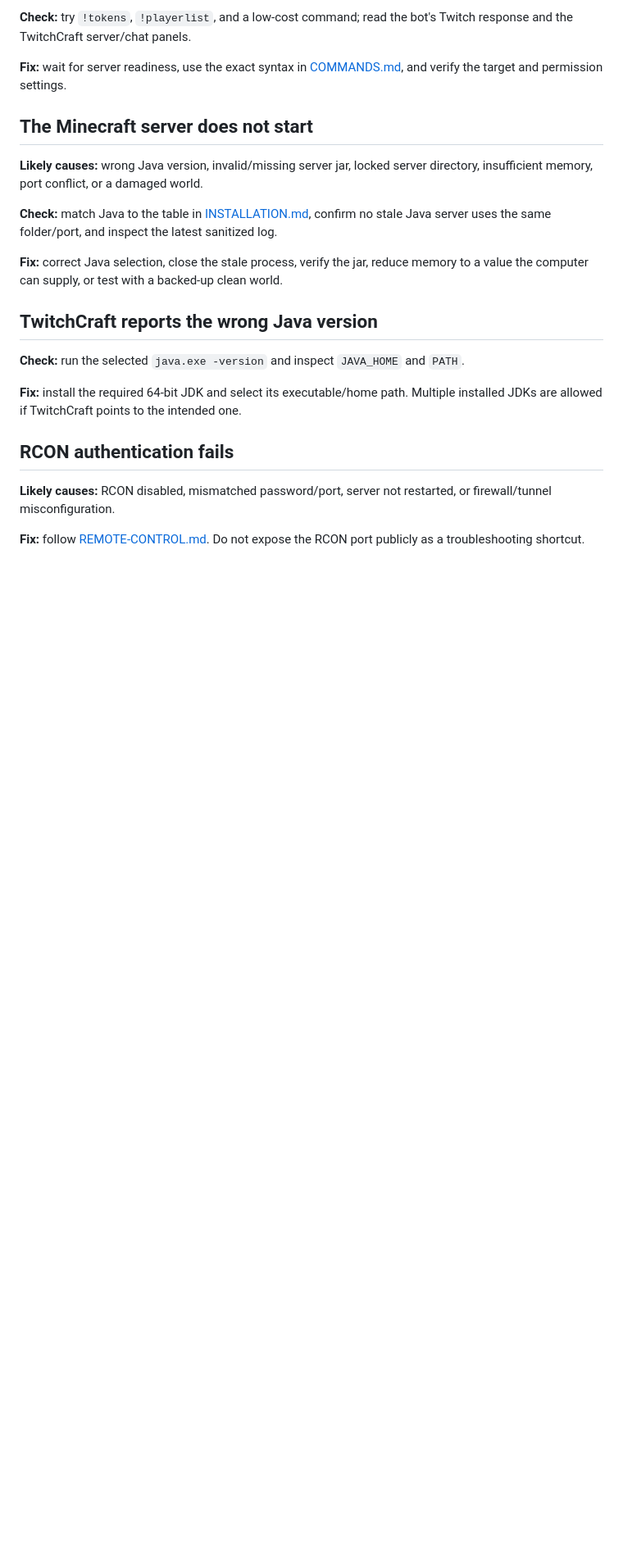
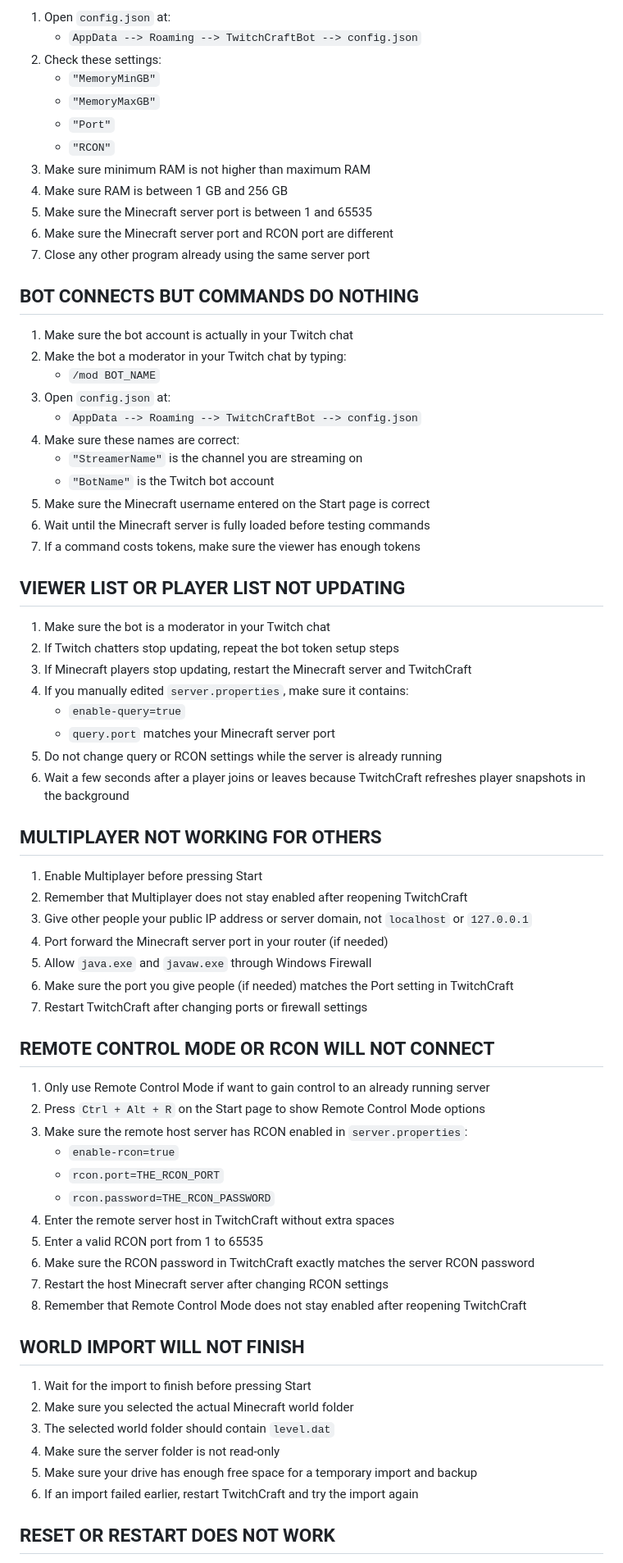
Before and after one commit to AntnyGamer/TwitchCraft, a Markdown page: docs/TROUBLESHOOTING.md, the part around one of its changes. Shown at 82% size. Drawn GitHub-style; blank space fills up the shorter version.

```diff
--- a/docs/TROUBLESHOOTING.md
+++ b/docs/TROUBLESHOOTING.md
@@ -24,25 +64,74 @@ Before changing files, close TwitchCraft and make a backup of `%APPDATA%\TwitchC
 
-**Check:** try `!tokens`, `!playerlist`, and a low-cost command; read the bot's Twitch response and the TwitchCraft server/chat panels.
+1. Open `config.json` at:
+   - `AppData --> Roaming --> TwitchCraftBot --> config.json`
+2. Check these settings:
+   - `"MemoryMinGB"`
+   - `"MemoryMaxGB"`
+   - `"Port"`
+   - `"RCON"`
+3. Make sure minimum RAM is not higher than maximum RAM
+4. Make sure RAM is between 1 GB and 256 GB
+5. Make sure the Minecraft server port is between 1 and 65535
+6. Make sure the Minecraft server port and RCON port are different
+7. Close any other program already using the same server port
 
-**Fix:** wait for server readiness, use the exact syntax in [COMMANDS.md](COMMANDS.md), and verify the target and permission settings.
+## BOT CONNECTS BUT COMMANDS DO NOTHING
 
-## The Minecraft server does not start
+1. Make sure the bot account is actually in your Twitch chat
+2. Make the bot a moderator in your Twitch chat by typing:
+   - `/mod BOT_NAME`
+3. Open `config.json` at:
+   - `AppData --> Roaming --> TwitchCraftBot --> config.json`
+4. Make sure these names are correct:
+   - `"StreamerName"` is the channel you are streaming on
+   - `"BotName"` is the Twitch bot account
+5. Make sure the Minecraft username entered on the Start page is correct
+6. Wait until the Minecraft server is fully loaded before testing commands
+7. If a command costs tokens, make sure the viewer has enough tokens
 
-**Likely causes:** wrong Java version, invalid/missing server jar, locked server directory, insufficient memory, port conflict, or a damaged world.
+## VIEWER LIST OR PLAYER LIST NOT UPDATING
 
-**Check:** match Java to the table in [INSTALLATION.md](INSTALLATION.md), confirm no stale Java server uses the same folder/port, and inspect the latest sanitized log.
+1. Make sure the bot is a moderator in your Twitch chat
+2. If Twitch chatters stop updating, repeat the bot token setup steps
+3. If Minecraft players stop updating, restart the Minecraft server and TwitchCraft
+4. If you manually edited `server.properties`, make sure it contains:
+   - `enable-query=true`
+   - `query.port` matches your Minecraft server port
+5. Do not change query or RCON settings while the server is already running
+6. Wait a few seconds after a player joins or leaves because TwitchCraft refreshes player snapshots in the background
 
-**Fix:** correct Java selection, close the stale process, verify the jar, reduce memory to a value the computer can supply, or test with a backed-up clean world.
+## MULTIPLAYER NOT WORKING FOR OTHERS
 
-## TwitchCraft reports the wrong Java version
+1. Enable Multiplayer before pressing Start
+2. Remember that Multiplayer does not stay enabled after reopening TwitchCraft
+3. Give other people your public IP address or server domain, not `localhost` or `127.0.0.1`
+4. Port forward the Minecraft server port in your router (if needed)
+5. Allow `java.exe` and `javaw.exe` through Windows Firewall
+6. Make sure the port you give people (if needed) matches the Port setting in TwitchCraft
+7. Restart TwitchCraft after changing ports or firewall settings
 
-**Check:** run the selected `java.exe -version` and inspect `JAVA_HOME` and `PATH`.
+## REMOTE CONTROL MODE OR RCON WILL NOT CONNECT
 
-**Fix:** install the required 64-bit JDK and select its executable/home path. Multiple installed JDKs are allowed if TwitchCraft points to the intended one.
+1. Only use Remote Control Mode if want to gain control to an already running server
+2. Press `Ctrl + Alt + R` on the Start page to show Remote Control Mode options
+3. Make sure the remote host server has RCON enabled in `server.properties`:
+   - `enable-rcon=true`
+   - `rcon.port=THE_RCON_PORT`
+   - `rcon.password=THE_RCON_PASSWORD`
+4. Enter the remote server host in TwitchCraft without extra spaces
+5. Enter a valid RCON port from 1 to 65535
+6. Make sure the RCON password in TwitchCraft exactly matches the server RCON password
+7. Restart the host Minecraft server after changing RCON settings
+8. Remember that Remote Control Mode does not stay enabled after reopening TwitchCraft
 
-## RCON authentication fails
+## WORLD IMPORT WILL NOT FINISH
 
-**Likely causes:** RCON disabled, mismatched password/port, server not restarted, or firewall/tunnel misconfiguration.
+1. Wait for the import to finish before pressing Start
+2. Make sure you selected the actual Minecraft world folder
+3. The selected world folder should contain `level.dat`
+4. Make sure the server folder is not read-only
+5. Make sure your drive has enough free space for a temporary import and backup
+6. If an import failed earlier, restart TwitchCraft and try the import again
 
-**Fix:** follow [REMOTE-CONTROL.md](REMOTE-CONTROL.md). Do not expose the RCON port publicly as a troubleshooting shortcut.
+## RESET OR RESTART DOES NOT WORK
 
```
Also changed, not shown: other parts of docs/TROUBLESHOOTING.md (+103 -50 lines).
